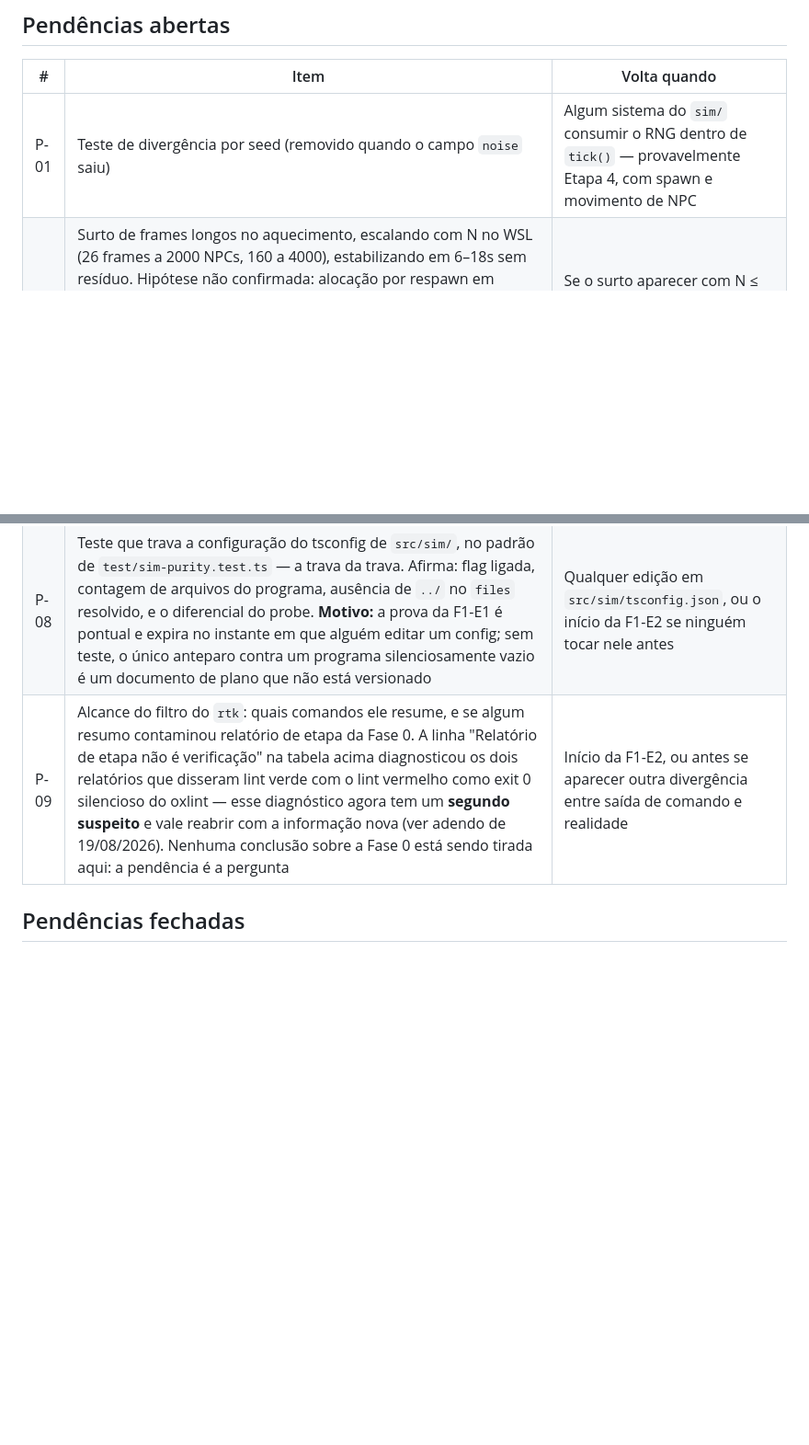
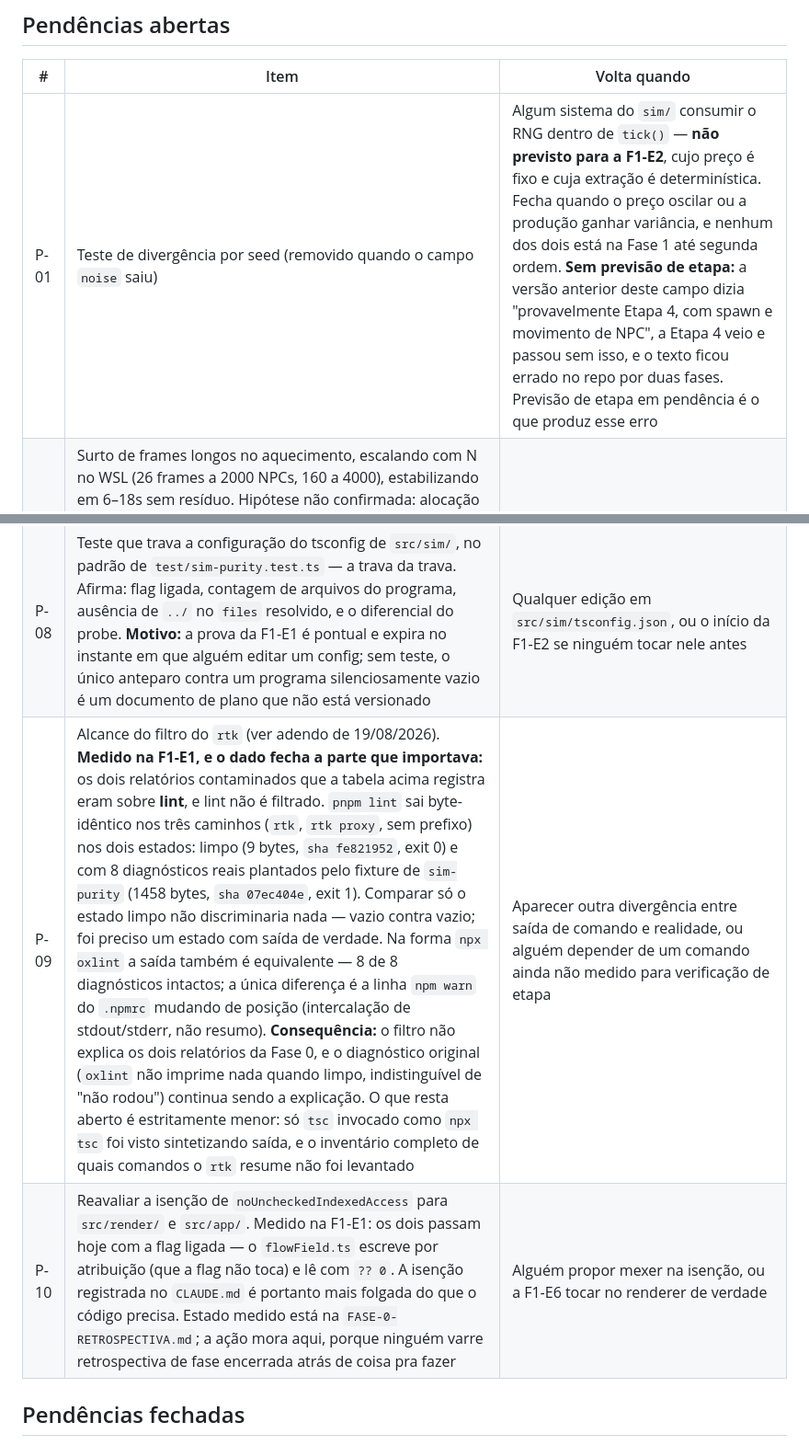
Before and after one commit to djlabz/imperio-corporativo, a Markdown page: docs/DECISOES.md, 2 parts joined by grey strips. Shown at 92% size. Rendered like a GitHub page; blank space fills up the shorter version.

Commit message:
docs: corrige P-01, abre P-10, mede alcance do filtro em P-09 — F1-E1
Só contabilidade de pendências. Nenhuma linha de código.

P-01: o "Volta quando" ainda dizia "provavelmente Etapa 4, com spawn e
movimento de NPC". A Etapa 4 veio e passou sem nada disso, e o texto ficou
errado no repo por duas fases — e reapareceu errado no relatório da F1-E1, que
afirmou que ela fecharia na F1-E2. Não fecha: a F1-E2 tem preço fixo e extração
determinística, então nada em sim/ vai consumir RNG dentro do tick(). Reescrita
sem previsão de etapa nenhuma, porque previsão de etapa em pendência é
exatamente o que produziu o erro. Fecha quando o preço oscilar ou a produção
ganhar variância, e nenhum dos dois está na Fase 1 até segunda ordem.

P-10 (nova): reavaliar a isenção de noUncheckedIndexedAccess para src/render/ e
src/app/. A medição estava no lugar errado — a implicação acionável ("a isenção
é mais folgada do que o necessário") tinha ficado na linha 76 da
FASE-0-RETROSPECTIVA.md, que é documento fechado sobre fase encerrada e ninguém
varre atrás de coisa pra fazer. A linha lá fica como está: descrever estado
medido é o papel dela. Só a ação muda de casa.

P-09: medida, e o dado fecha a parte que importava. Os dois relatórios
contaminados que D-011 registra eram sobre LINT, e lint não é filtrado —
`pnpm lint` sai byte-idêntico nos três caminhos (rtk, rtk proxy, sem prefixo)
nos dois estados: limpo (9 bytes, sha fe821952, exit 0) e com 8 diagnósticos
reais plantados pelo fixture de sim-purity (1458 bytes, sha 07ec404e, exit 1).
Comparar só o estado limpo não discriminaria nada — o oxlint não imprime quando
está limpo, então seria vazio contra vazio; foi preciso plantar violação de
verdade. Na forma `npx oxlint` a saída também é equivalente: 8 de 8 diagnósticos
intactos, e a única diferença é a linha `npm warn` do .npmrc mudando de posição
— intercalação de stdout/stderr, não resumo.

Consequência: o filtro NÃO explica os dois relatórios da Fase 0, e o diagnóstico
original continua sendo a explicação (o oxlint não imprime nada quando limpo,
indistinguível de "não rodou"). O segundo suspeito que o adendo levantou cai. O
que resta aberto é estritamente menor: só `tsc` invocado como `npx tsc` foi
visto sintetizando saída, e o inventário completo de quais comandos o rtk resume
não foi levantado.

Co-Authored-By: Claude Opus 5 <noreply@anthropic.com>

```diff
--- a/docs/DECISOES.md
+++ b/docs/DECISOES.md
@@ -573,11 +573,12 @@ documentos que valem sempre.
 
 | # | Item | Volta quando |
 |---|---|---|
-| P-01 | Teste de divergência por seed (removido quando o campo `noise` saiu) | Algum sistema do `sim/` consumir o RNG dentro de `tick()` — provavelmente Etapa 4, com spawn e movimento de NPC |
+| P-01 | Teste de divergência por seed (removido quando o campo `noise` saiu) | Algum sistema do `sim/` consumir o RNG dentro de `tick()` — **não previsto para a F1-E2**, cujo preço é fixo e cuja extração é determinística. Fecha quando o preço oscilar ou a produção ganhar variância, e nenhum dos dois está na Fase 1 até segunda ordem. **Sem previsão de etapa:** a versão anterior deste campo dizia "provavelmente Etapa 4, com spawn e movimento de NPC", a Etapa 4 veio e passou sem isso, e o texto ficou errado no repo por duas fases. Previsão de etapa em pendência é o que produz esse erro |
 | P-06 | Surto de frames longos no aquecimento, escalando com N no WSL (26 frames a 2000 NPCs, 160 a 4000), estabilizando em 6–18s sem resíduo. Hipótese não confirmada: alocação por respawn em `randomEdgePoint()`. Correção candidata: escrever direto em x/y em vez de retornar `{x, y}`. **Atualizado na Etapa 6:** não reproduziu nativamente até N=4000 (`framesOver20ms` ficou em 1-2 de ~2850 em todo N, ver adendo de D-005) — a condição de reabertura abaixo não foi satisfeita, mas isso não confirma nem descarta a hipótese, só diz que não é visível no ambiente real nesta faixa | Se o surto aparecer com N ≤ 600 (o teto de pool real) no ambiente nativo, fora do padrão de aquecimento já observado |
 | P-07 | Avaliar o visual companion do `brainstorming` (5 arquivos em `scripts/`, ~60KB, inclui servidor HTTP local em Node de 25KB). Não foi vendorado com a skill (ver `.claude/skills/VENDOR.md`): a regra 1 do D-010 manda ler o `SKILL.md` inteiro antes de instalar, o que é viável porque é curto — 60KB de JS e shell de terceiro não recebe leitura do mesmo nível, e pinar num SHA garante que não muda, não que seja bom. **Condição para entrar:** auditoria do `server.cjs` e dos scripts de shell, pinagem em SHA, e registro do que ele abre e escuta | A Fase 1 chegar nas etapas de UI e a falta de ferramenta visual doer de verdade |
 | P-08 | Teste que trava a configuração do tsconfig de `src/sim/`, no padrão de `test/sim-purity.test.ts` — a trava da trava. Afirma: flag ligada, contagem de arquivos do programa, ausência de `../` no `files` resolvido, e o diferencial do probe. **Motivo:** a prova da F1-E1 é pontual e expira no instante em que alguém editar um config; sem teste, o único anteparo contra um programa silenciosamente vazio é um documento de plano que não está versionado | Qualquer edição em `src/sim/tsconfig.json`, ou o início da F1-E2 se ninguém tocar nele antes |
-| P-09 | Alcance do filtro do `rtk`: quais comandos ele resume, e se algum resumo contaminou relatório de etapa da Fase 0. A linha "Relatório de etapa não é verificação" na tabela acima diagnosticou os dois relatórios que disseram lint verde com o lint vermelho como exit 0 silencioso do oxlint — esse diagnóstico agora tem um **segundo suspeito** e vale reabrir com a informação nova (ver adendo de 19/08/2026). Nenhuma conclusão sobre a Fase 0 está sendo tirada aqui: a pendência é a pergunta | Início da F1-E2, ou antes se aparecer outra divergência entre saída de comando e realidade |
+| P-09 | Alcance do filtro do `rtk` (ver adendo de 19/08/2026). **Medido na F1-E1, e o dado fecha a parte que importava:** os dois relatórios contaminados que a tabela acima registra eram sobre **lint**, e lint não é filtrado. `pnpm lint` sai byte-idêntico nos três caminhos (`rtk`, `rtk proxy`, sem prefixo) nos dois estados: limpo (9 bytes, `sha fe821952`, exit 0) e com 8 diagnósticos reais plantados pelo fixture de `sim-purity` (1458 bytes, `sha 07ec404e`, exit 1). Comparar só o estado limpo não discriminaria nada — vazio contra vazio; foi preciso um estado com saída de verdade. Na forma `npx oxlint` a saída também é equivalente — 8 de 8 diagnósticos intactos; a única diferença é a linha `npm warn` do `.npmrc` mudando de posição (intercalação de stdout/stderr, não resumo). **Consequência:** o filtro não explica os dois relatórios da Fase 0, e o diagnóstico original (`oxlint` não imprime nada quando limpo, indistinguível de "não rodou") continua sendo a explicação. O que resta aberto é estritamente menor: só `tsc` invocado como `npx tsc` foi visto sintetizando saída, e o inventário completo de quais comandos o `rtk` resume não foi levantado | Aparecer outra divergência entre saída de comando e realidade, ou alguém depender de um comando ainda não medido para verificação de etapa |
+| P-10 | Reavaliar a isenção de `noUncheckedIndexedAccess` para `src/render/` e `src/app/`. Medido na F1-E1: os dois passam hoje com a flag ligada — o `flowField.ts` escreve por atribuição (que a flag não toca) e lê com `?? 0`. A isenção registrada no `CLAUDE.md` é portanto mais folgada do que o código precisa. Estado medido está na `FASE-0-RETROSPECTIVA.md`; a ação mora aqui, porque ninguém varre retrospectiva de fase encerrada atrás de coisa pra fazer | Alguém propor mexer na isenção, ou a F1-E6 tocar no renderer de verdade |
 
 ## Pendências fechadas
 
```
